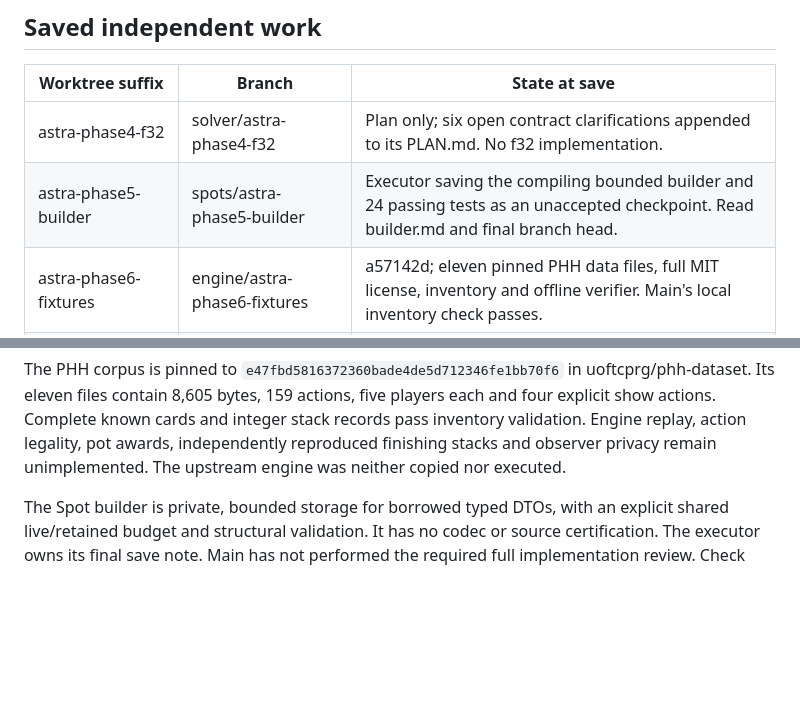
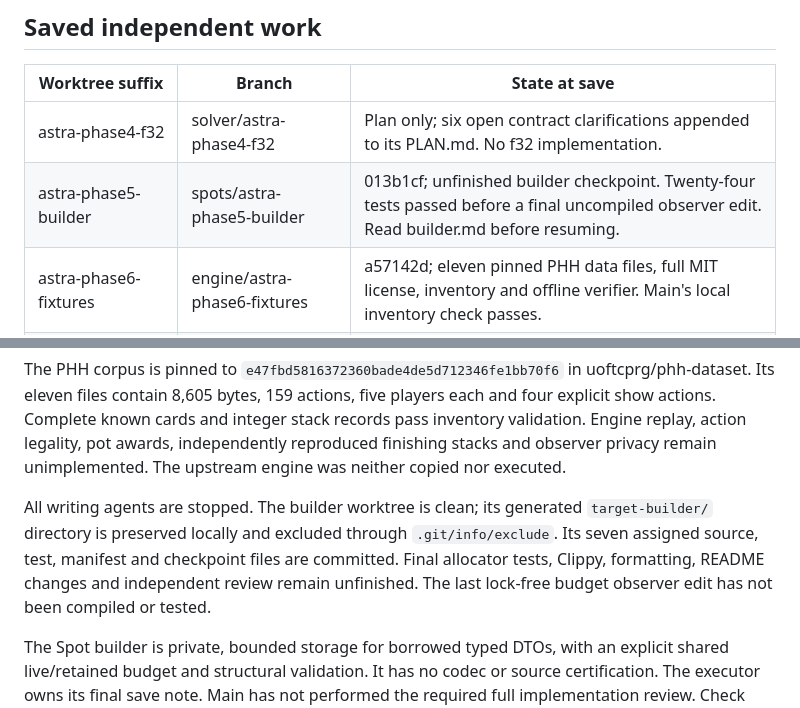
Before and after one commit to calebroot2006-art/SOLVER, a Markdown page: docs/astra/2026-09-10-save-checkpoint.md, 2 parts joined by grey strips. Rendered like a GitHub page; blank space fills up the shorter version.

Commit message:
docs: record final builder save state

```diff
--- a/docs/astra/2026-09-10-save-checkpoint.md
+++ b/docs/astra/2026-09-10-save-checkpoint.md
@@ -57,7 +57,7 @@ pass. These are bounded foundations, not completion of phases 5 or 6.
 | Worktree suffix | Branch | State at save |
 | --- | --- | --- |
 | astra-phase4-f32 | solver/astra-phase4-f32 | Plan only; six open contract clarifications appended to its PLAN.md. No f32 implementation. |
-| astra-phase5-builder | spots/astra-phase5-builder | Executor saving the compiling bounded builder and 24 passing tests as an unaccepted checkpoint. Read builder.md and final branch head. |
+| astra-phase5-builder | spots/astra-phase5-builder | 013b1cf; unfinished builder checkpoint. Twenty-four tests passed before a final uncompiled observer edit. Read builder.md before resuming. |
 | astra-phase6-fixtures | engine/astra-phase6-fixtures | a57142d; eleven pinned PHH data files, full MIT license, inventory and offline verifier. Main's local inventory check passes. |
 | astra-phase5-format | spots/astra-phase5-format | e7b5632; schema and quantization integration, already merged into c2eddfe. |
 | astra-phase5-quantization | spots/astra-phase5-quantization | 71aec4a; pure kernel, already integrated via c450806. |
@@ -72,6 +72,13 @@ players each and four explicit show actions. Complete known cards and integer
 stack records pass inventory validation. Engine replay, action legality, pot
 awards, independently reproduced finishing stacks and observer privacy remain
 unimplemented. The upstream engine was neither copied nor executed.
+
+All writing agents are stopped. The builder worktree is clean; its generated
+`target-builder/` directory is preserved locally and excluded through
+`.git/info/exclude`. Its seven assigned source, test, manifest and checkpoint
+files are committed. Final allocator tests, Clippy, formatting, README changes
+and independent review remain unfinished. The last lock-free budget observer
+edit has not been compiled or tested.
 
 The Spot builder is private, bounded storage for borrowed typed DTOs, with an
 explicit shared live/retained budget and structural validation. It has no codec
```
